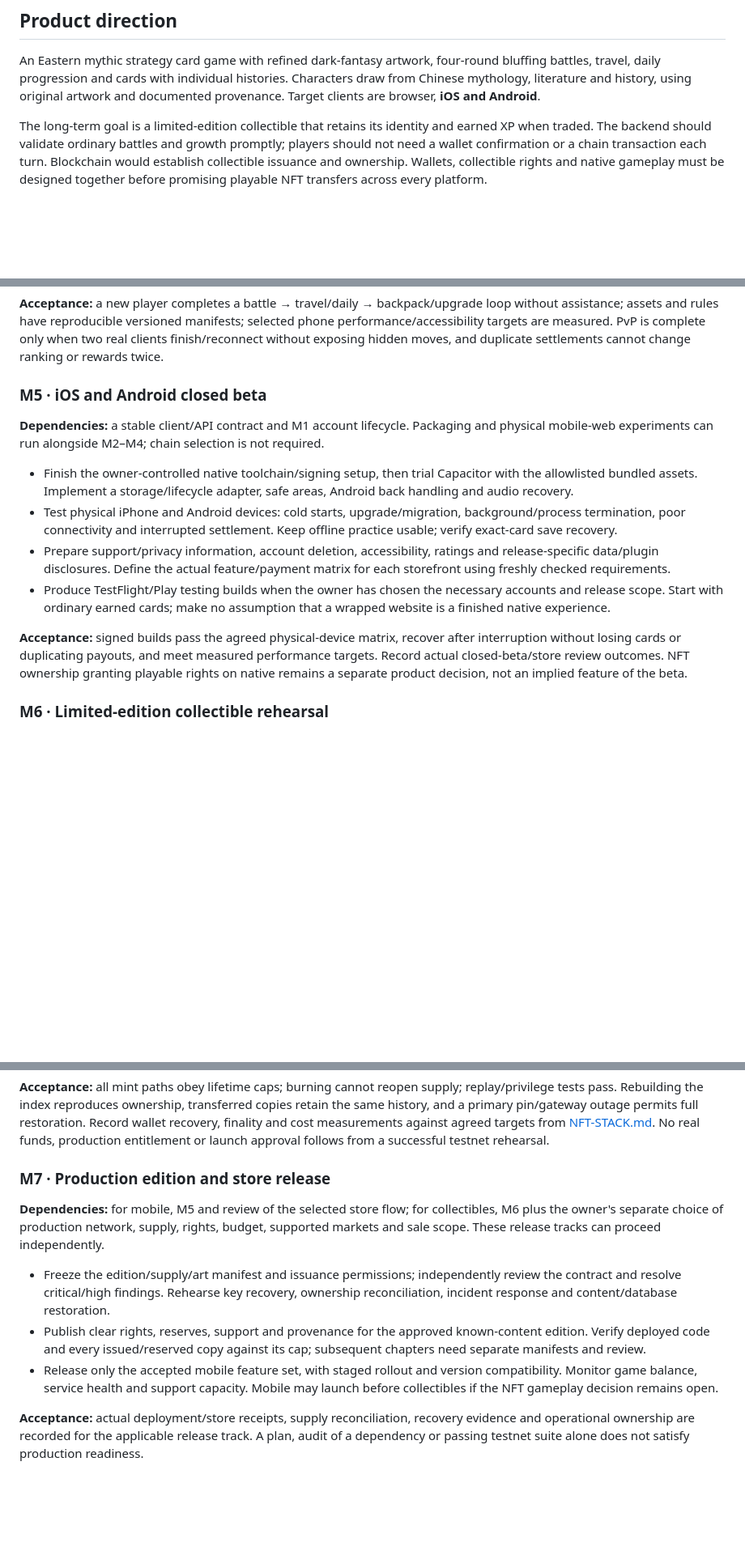
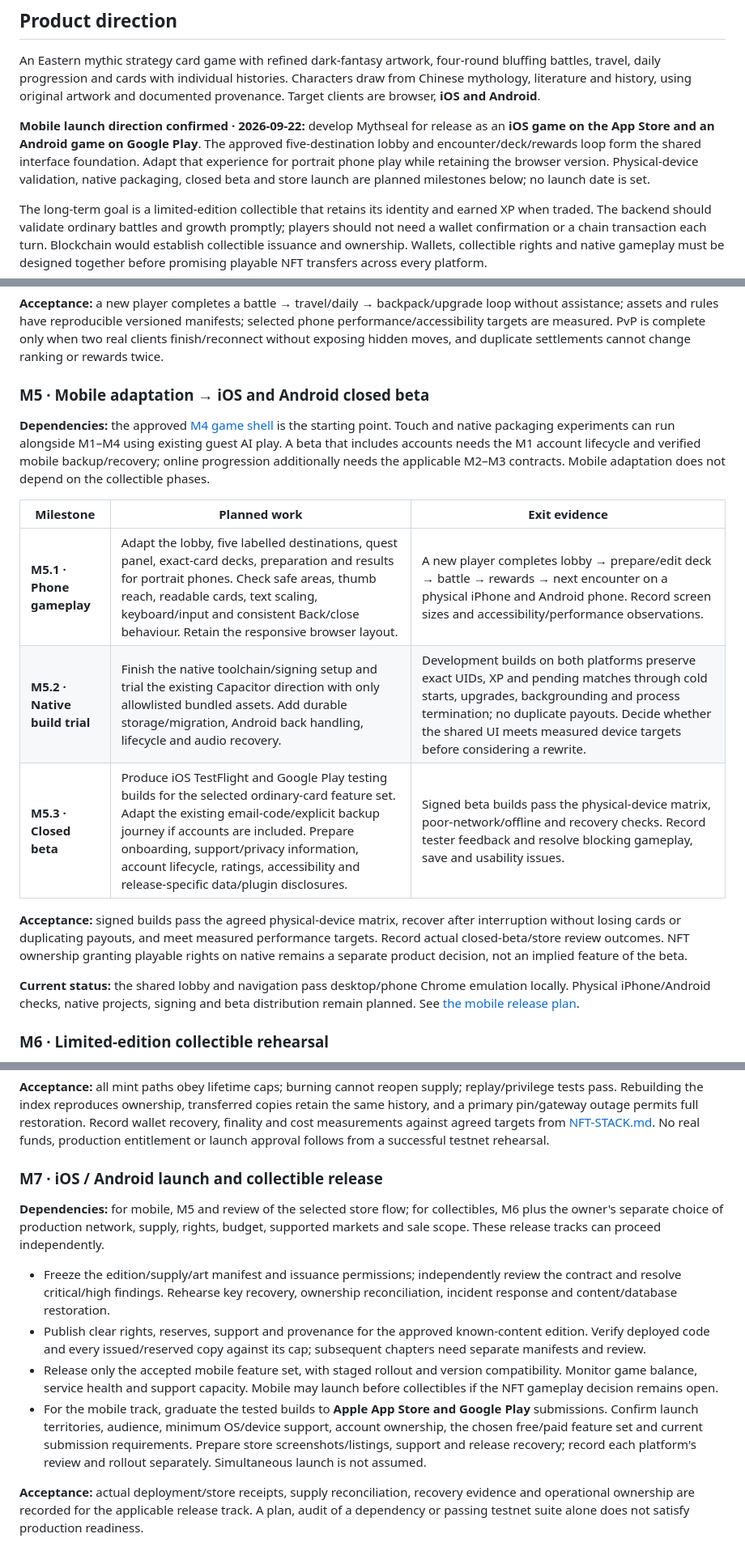
Before and after one commit to cambridgetcg/mythseal, a Markdown page: ROADMAP.md, 3 parts joined by grey strips. Shown at 81% size. Drawn GitHub-style; blank space fills up the shorter version.

Commit message:
Confirm iOS and Android launch roadmap

```diff
--- a/ROADMAP.md
+++ b/ROADMAP.md
@@ -7,6 +7,13 @@ Start with [HANDOVER.md](docs/HANDOVER.md) for repository orientation, infrastru
 ## Product direction
 
 An Eastern mythic strategy card game with refined dark-fantasy artwork, four-round bluffing battles, travel, daily progression and cards with individual histories. Characters draw from Chinese mythology, literature and history, using original artwork and documented provenance. Target clients are browser, **iOS and Android**.
+
+**Mobile launch direction confirmed · 2026-09-22:** develop Mythseal for release
+as an **iOS game on the App Store and an Android game on Google Play**. The approved
+five-destination lobby and encounter/deck/rewards loop form the shared interface
+foundation. Adapt that experience for portrait phone play while retaining the
+browser version. Physical-device validation, native packaging, closed beta and
+store launch are planned milestones below; no launch date is set.
 
 The long-term goal is a limited-edition collectible that retains its identity and earned XP when traded. The backend should validate ordinary battles and growth promptly; players should not need a wallet confirmation or a chain transaction each turn. Blockchain would establish collectible issuance and ownership. Wallets, collectible rights and native gameplay must be designed together before promising playable NFT transfers across every platform.
 
@@ -83,16 +90,25 @@ This does not change the live release or complete the broader M4 acceptance crit
 
 **Acceptance:** a new player completes a battle → travel/daily → backpack/upgrade loop without assistance; assets and rules have reproducible versioned manifests; selected phone performance/accessibility targets are measured. PvP is complete only when two real clients finish/reconnect without exposing hidden moves, and duplicate settlements cannot change ranking or rewards twice.
 
-### M5 · iOS and Android closed beta
+### M5 · Mobile adaptation → iOS and Android closed beta
 
-**Dependencies:** a stable client/API contract and M1 account lifecycle. Packaging and physical mobile-web experiments can run alongside M2–M4; chain selection is not required.
+**Dependencies:** the approved [M4 game shell](docs/NAVIGATION.md) is the starting point. Touch and
+native packaging experiments can run alongside M1–M4 using existing guest AI
+play. A beta that includes accounts needs the M1 account lifecycle and verified
+mobile backup/recovery; online progression additionally needs the applicable
+M2–M3 contracts. Mobile adaptation does not depend on the collectible phases.
 
-- Finish the owner-controlled native toolchain/signing setup, then trial Capacitor with the allowlisted bundled assets. Implement a storage/lifecycle adapter, safe areas, Android back handling and audio recovery.
-- Test physical iPhone and Android devices: cold starts, upgrade/migration, background/process termination, poor connectivity and interrupted settlement. Keep offline practice usable; verify exact-card save recovery.
-- Prepare support/privacy information, account deletion, accessibility, ratings and release-specific data/plugin disclosures. Define the actual feature/payment matrix for each storefront using freshly checked requirements.
-- Produce TestFlight/Play testing builds when the owner has chosen the necessary accounts and release scope. Start with ordinary earned cards; make no assumption that a wrapped website is a finished native experience.
+| Milestone | Planned work | Exit evidence |
+| --- | --- | --- |
+| **M5.1 · Phone gameplay** | Adapt the lobby, five labelled destinations, quest panel, exact-card decks, preparation and results for portrait phones. Check safe areas, thumb reach, readable cards, text scaling, keyboard/input and consistent Back/close behaviour. Retain the responsive browser layout. | A new player completes lobby → prepare/edit deck → battle → rewards → next encounter on a physical iPhone and Android phone. Record screen sizes and accessibility/performance observations. |
+| **M5.2 · Native build trial** | Finish the native toolchain/signing setup and trial the existing Capacitor direction with only allowlisted bundled assets. Add durable storage/migration, Android back handling, lifecycle and audio recovery. | Development builds on both platforms preserve exact UIDs, XP and pending matches through cold starts, upgrades, backgrounding and process termination; no duplicate payouts. Decide whether the shared UI meets measured device targets before considering a rewrite. |
+| **M5.3 · Closed beta** | Produce iOS TestFlight and Google Play testing builds for the selected ordinary-card feature set. Adapt the existing email-code/explicit backup journey if accounts are included. Prepare onboarding, support/privacy information, account lifecycle, ratings, accessibility and release-specific data/plugin disclosures. | Signed beta builds pass the physical-device matrix, poor-network/offline and recovery checks. Record tester feedback and resolve blocking gameplay, save and usability issues. |
 
 **Acceptance:** signed builds pass the agreed physical-device matrix, recover after interruption without losing cards or duplicating payouts, and meet measured performance targets. Record actual closed-beta/store review outcomes. NFT ownership granting playable rights on native remains a separate product decision, not an implied feature of the beta.
+
+**Current status:** the shared lobby and navigation pass desktop/phone Chrome
+emulation locally. Physical iPhone/Android checks, native projects, signing and
+beta distribution remain planned. See [the mobile release plan](docs/MOBILE-RELEASE.md).
 
 ### M6 · Limited-edition collectible rehearsal
 
@@ -105,13 +121,14 @@ This does not change the live release or complete the broader M4 acceptance crit
 
 **Acceptance:** all mint paths obey lifetime caps; burning cannot reopen supply; replay/privilege tests pass. Rebuilding the index reproduces ownership, transferred copies retain the same history, and a primary pin/gateway outage permits full restoration. Record wallet recovery, finality and cost measurements against agreed targets from [NFT-STACK.md](docs/NFT-STACK.md). No real funds, production entitlement or launch approval follows from a successful testnet rehearsal.
 
-### M7 · Production edition and store release
+### M7 · iOS / Android launch and collectible release
 
 **Dependencies:** for mobile, M5 and review of the selected store flow; for collectibles, M6 plus the owner's separate choice of production network, supply, rights, budget, supported markets and sale scope. These release tracks can proceed independently.
 
 - Freeze the edition/supply/art manifest and issuance permissions; independently review the contract and resolve critical/high findings. Rehearse key recovery, ownership reconciliation, incident response and content/database restoration.
 - Publish clear rights, reserves, support and provenance for the approved known-content edition. Verify deployed code and every issued/reserved copy against its cap; subsequent chapters need separate manifests and review.
 - Release only the accepted mobile feature set, with staged rollout and version compatibility. Monitor game balance, service health and support capacity. Mobile may launch before collectibles if the NFT gameplay decision remains open.
+- For the mobile track, graduate the tested builds to **Apple App Store and Google Play** submissions. Confirm launch territories, audience, minimum OS/device support, account ownership, the chosen free/paid feature set and current submission requirements. Prepare store screenshots/listings, support and release recovery; record each platform's review and rollout separately. Simultaneous launch is not assumed.
 
 **Acceptance:** actual deployment/store receipts, supply reconciliation, recovery evidence and operational ownership are recorded for the applicable release track. A plan, audit of a dependency or passing testnet suite alone does not satisfy production readiness.
 
```
Also changed, not shown: other parts of ROADMAP.md (+3 -2 lines), docs/MOBILE-RELEASE.md (+57 -12 lines).
